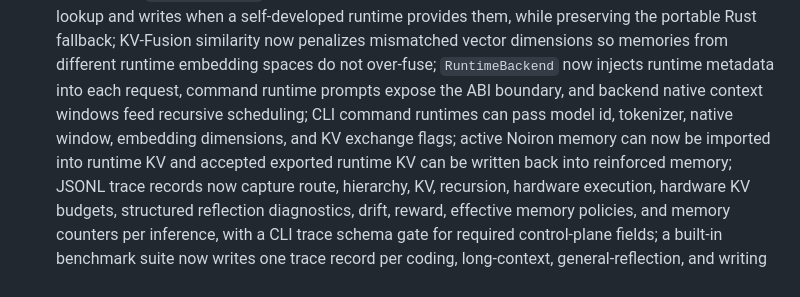
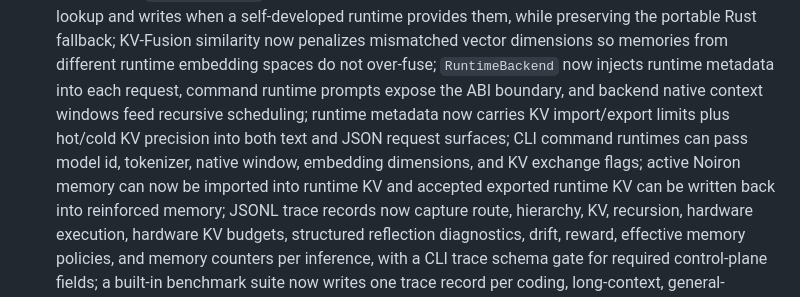
Before and after one commit to yanghao1143/rust-norion, a Markdown page: ROADMAP.md, the part around the change. Drawn GitHub-style.

```diff
--- a/ROADMAP.md
+++ b/ROADMAP.md
@@ -368,9 +368,10 @@ These are algorithmic references, not product dependencies:
   similarity now penalizes mismatched vector dimensions so memories from
   different runtime embedding spaces do not over-fuse; `RuntimeBackend` now
   injects runtime metadata into each request, command runtime prompts expose
-  the ABI boundary, and backend native context windows feed recursive scheduling; CLI command runtimes can pass
-  model id, tokenizer, native window, embedding dimensions, and KV exchange
-  flags; active Noiron memory can now be imported into runtime KV and accepted
+  the ABI boundary, and backend native context windows feed recursive scheduling; runtime metadata now carries
+  KV import/export limits plus hot/cold KV precision into both text and JSON
+  request surfaces; CLI command runtimes can pass model id, tokenizer, native
+  window, embedding dimensions, and KV exchange flags; active Noiron memory can now be imported into runtime KV and accepted
   exported runtime KV can be written back into reinforced memory; JSONL trace
   records now capture route, hierarchy, KV, recursion, hardware execution,
   hardware KV budgets, structured reflection diagnostics, drift, reward,
```
Also changed, not shown: README.md (+11 -4 lines).
